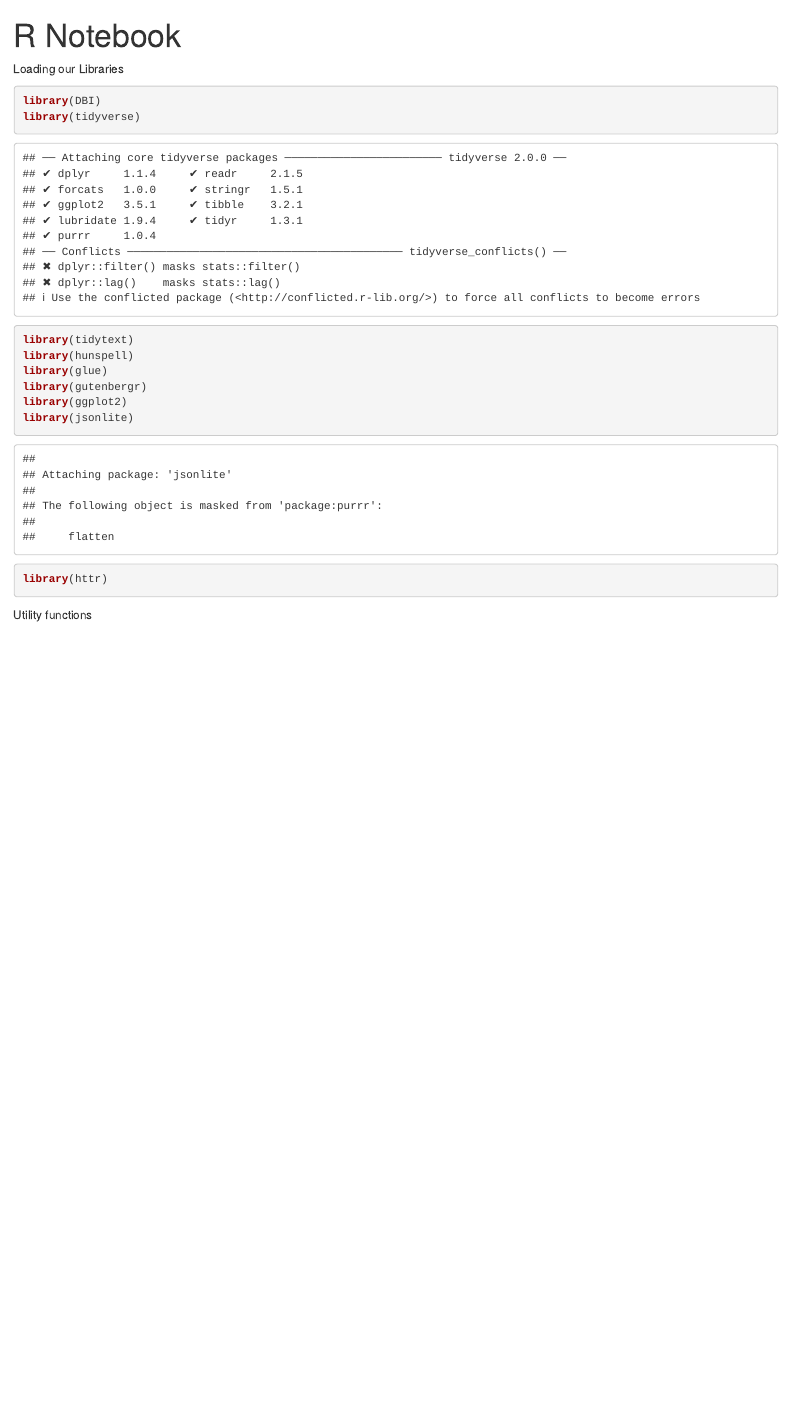
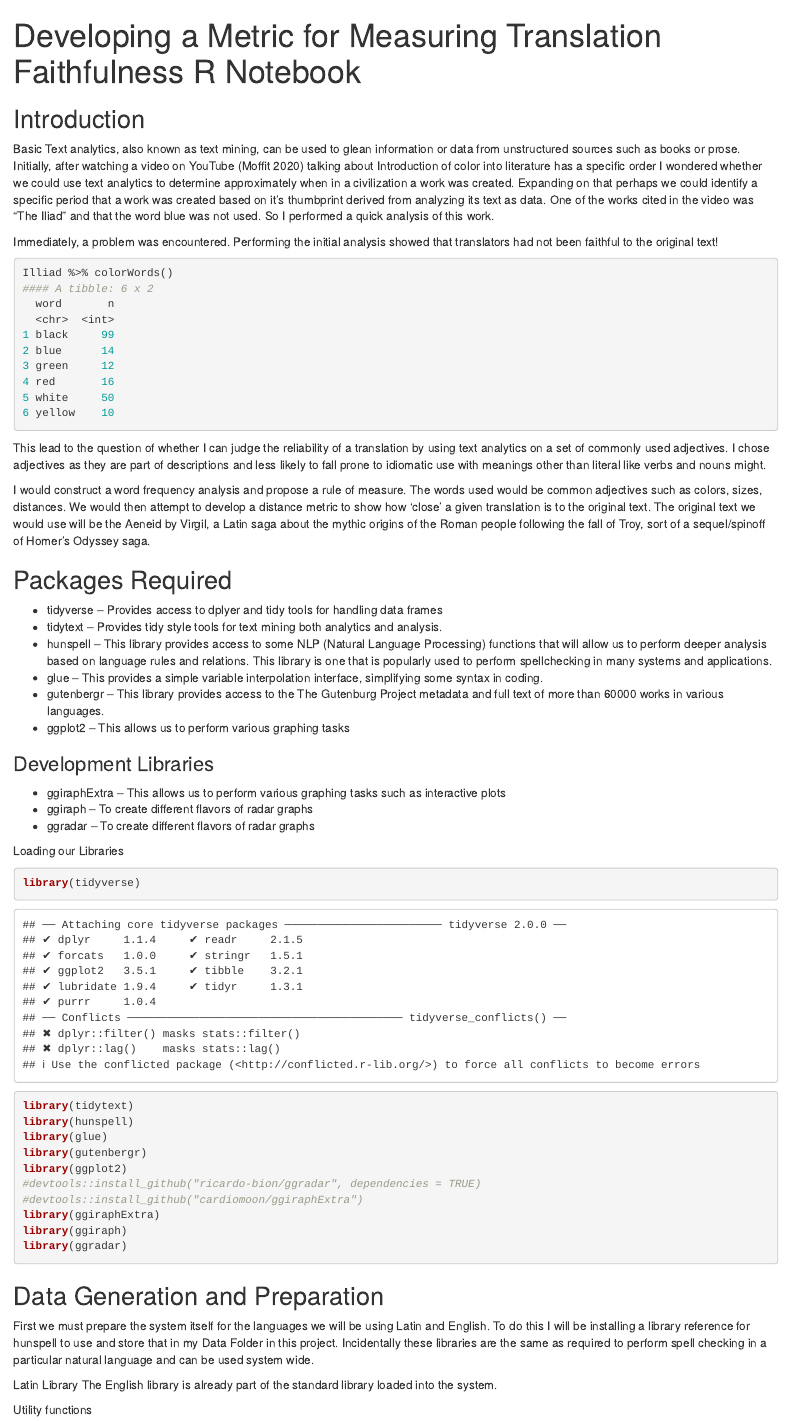
Before and after one commit to sswenson3/FinalProject, an R Markdown document (notes_experiment.Rmd): the page in a window 1100 px wide, from its top. Rendered offline with R 4.5, knitr and Pandoc, with nearby package versions; some code elsewhere in the file could not run offline.

Commit message:
Some graph refinement , added some text to main document, changed title.  Working toward metric development and final text.

````diff
--- a/notes_experiment.Rmd
+++ b/notes_experiment.Rmd
@@ -1,17 +1,71 @@
 ---
-title: "R Notebook"
+title: "Developing a Metric for Measuring Translation Faithfulness R Notebook"
 output: html_notebook
 ---
+## Introduction
+
+Basic Text analytics, also known as text mining, can be used to glean information or data from unstructured sources such as books or prose.  Initially, after watching a video on YouTube (Moffit 2020) talking about Introduction of color into literature has a specific order I wondered whether we could use text analytics to determine approximately when in a civilization a work was created.  Expanding on that perhaps we could identify a specific period that a work was created based on it's thumbprint derived from analyzing its text as data. One of the works cited in the video was "The Iliad" and that the word blue was not used.  So I performed a quick analysis of this work.
+
+Immediately, a problem was encountered. Performing the initial analysis showed that translators had not been faithful to the original text!
+
+```{r,eval=F, echo = T}
+Illiad %>% colorWords()
+#### A tibble: 6 x 2
+  word       n
+  <chr>  <int>
+1 black     99
+2 blue      14
+3 green     12
+4 red       16
+5 white     50
+6 yellow    10
+
+
+```
+
+This lead to the question of whether I can judge the reliability of a translation by using text analytics on a set of commonly used adjectives.   I chose adjectives as they are part of descriptions and less likely to fall prone to idiomatic use with meanings other than literal like verbs and nouns might.
+
+I would construct a word frequency analysis and propose a rule of measure.  The words used would be common adjectives such as colors, sizes, distances. We would then attempt to develop a distance metric to show how 'close' a given translation is to the original text. The original text we would use will be the Aeneid by Virgil, a Latin saga about the mythic origins of the Roman people following the fall of Troy, sort of a sequel/spinoff of Homer's Odyssey saga.
+
+
+## Packages Required
+
+- tidyverse -- Provides access to dplyer and tidy tools for handling data frames
+- tidytext  -- Provides tidy style tools for text mining both analytics and analysis.
+- hunspell  -- This library provides access to some NLP (Natural Language Processing) functions that will allow us to perform deeper analysis based on language rules and relations.  This library is one that is popularly used to perform spellchecking in many systems and applications.
+- glue      -- This provides a simple variable interpolation interface, simplifying some syntax in coding.
+- gutenbergr -- This library provides access to the The Gutenburg Project metadata and full text of more than 60000 works in various languages.
+- ggplot2   -- This allows us to perform various graphing tasks
+
+
+### Development Libraries
+
+- ggiraphExtra -- This allows us to perform various graphing tasks such as interactive plots
+- ggiraph      -- To create different flavors of radar graphs
+- ggradar      -- To create different flavors of radar graphs
+
+
 
 Loading our Libraries
 ```{r}
-library(DBI)
 library(tidyverse)
 library(tidytext)
 library(hunspell)
 library(glue)
 library(gutenbergr)
 library(ggplot2)
-library(jsonlite)
-library(httr)
+#devtools::install_github("ricardo-bion/ggradar", dependencies = TRUE)
+#devtools::install_github("cardiomoon/ggiraphExtra")
+library(ggiraphExtra)
+library(ggiraph)
+library(ggradar)
 ```
+
+## Data Generation and Preparation
+
+First we must prepare the system itself for the languages we will be using Latin and English. To do this I will be installing a library  reference for hunspell to use and store that in my Data Folder in this project.
+Incidentally these libraries are the same as required to perform spell checking in a particular natural language and can be used system wide.
+
+
+Latin Library
+The English library is already part of the standard library loaded into the system.
````
Also changed, not shown: notes_experiment.Rmd (17 more changed lines).
